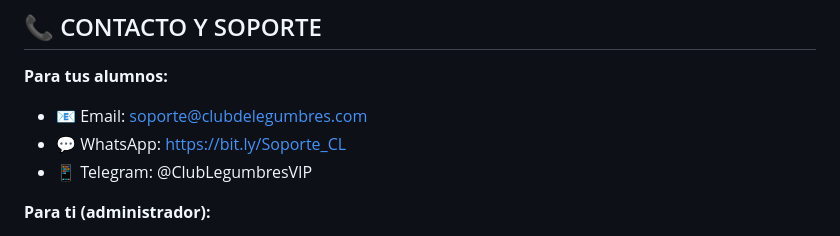
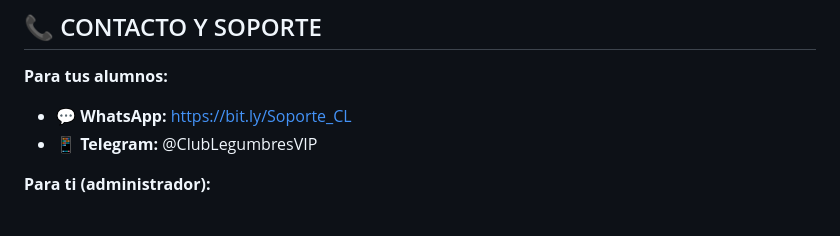
Before and after one commit to Sebasarg77/gdp-dashboard, a Markdown page: RESUMEN_COMPLETO_CLUB_LEGUMBRES.md, the part around the change. Drawn GitHub-style.

```diff
--- a/RESUMEN_COMPLETO_CLUB_LEGUMBRES.md
+++ b/RESUMEN_COMPLETO_CLUB_LEGUMBRES.md
@@ -567,9 +567,8 @@ Cada alumno al completar un curso recibe:
 ## 📞 CONTACTO Y SOPORTE
 
 **Para tus alumnos:**
-- 📧 Email: soporte@clubdelegumbres.com
-- 💬 WhatsApp: https://bit.ly/Soporte_CL
-- 📱 Telegram: @ClubLegumbresVIP
+- 💬 **WhatsApp:** https://bit.ly/Soporte_CL
+- 📱 **Telegram:** @ClubLegumbresVIP
 
 **Para ti (administrador):**
 - 📚 Documentación completa en este repositorio
```
Also changed, not shown: materiales_cursos/curso2_calidad/MANUAL_COMPLETO_Gestion_Calidad_Control_Avanzado.md (+12 -0 lines), materiales_cursos/curso3_marketing/INDICE_Curso_Marketing_Exportacion.md (+12 -0 lines).
